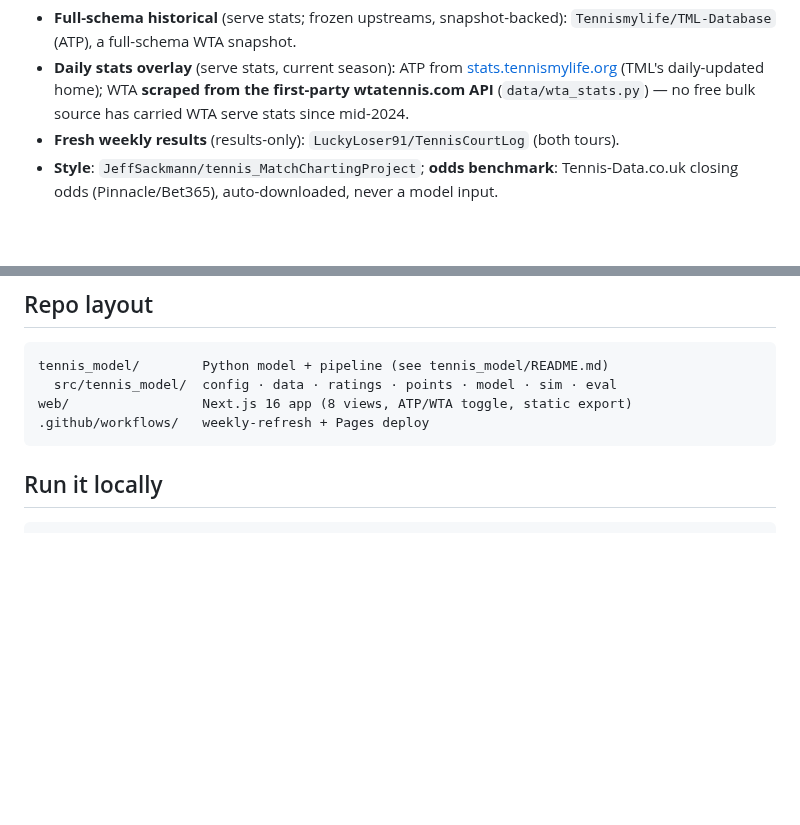
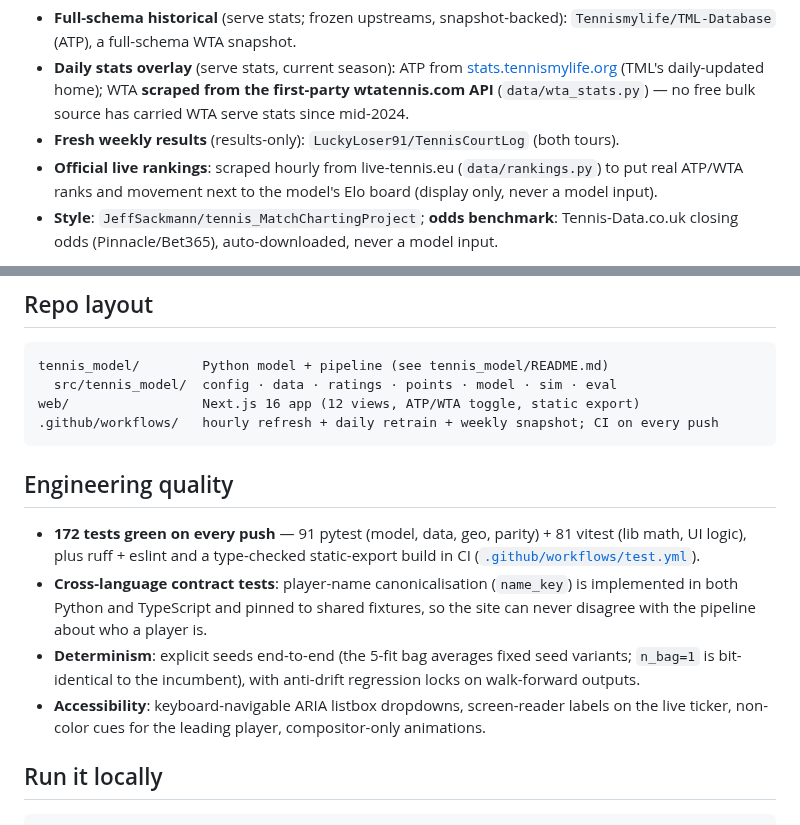
Before and after one commit to ARJUNVARMA2000/tennis-elo, a Markdown page: README.md, 2 parts joined by grey strips. GitHub-like rendering; blank space fills up the shorter version.

````diff
--- a/README.md
+++ b/README.md
@@ -62,6 +78,9 @@ so each tour **merges four sources**, deduplicated with stats-bearing rows winni
   WTA **scraped from the first-party wtatennis.com API** (`data/wta_stats.py`) — no free
   bulk source has carried WTA serve stats since mid-2024.
 - **Fresh weekly results** (results-only): `LuckyLoser91/TennisCourtLog` (both tours).
+- **Official live rankings**: scraped hourly from live-tennis.eu (`data/rankings.py`)
+  to put real ATP/WTA ranks and movement next to the model's Elo board (display only,
+  never a model input).
 - **Style**: `JeffSackmann/tennis_MatchChartingProject`; **odds benchmark**:
   Tennis-Data.co.uk closing odds (Pinnacle/Bet365), auto-downloaded, never a model input.
 
@@ -79,9 +98,23 @@ can never clobber good data.
 ```
 tennis_model/        Python model + pipeline (see tennis_model/README.md)
   src/tennis_model/  config · data · ratings · points · model · sim · eval
-web/                 Next.js 16 app (8 views, ATP/WTA toggle, static export)
-.github/workflows/   weekly-refresh + Pages deploy
+web/                 Next.js 16 app (12 views, ATP/WTA toggle, static export)
+.github/workflows/   hourly refresh + daily retrain + weekly snapshot; CI on every push
 ```
+
+## Engineering quality
+
+- **172 tests green on every push** — 91 pytest (model, data, geo, parity) + 81 vitest
+  (lib math, UI logic), plus ruff + eslint and a type-checked static-export build in CI
+  ([`.github/workflows/test.yml`](.github/workflows/test.yml)).
+- **Cross-language contract tests**: player-name canonicalisation (`name_key`) is
+  implemented in both Python and TypeScript and pinned to shared fixtures, so the site
+  can never disagree with the pipeline about who a player is.
+- **Determinism**: explicit seeds end-to-end (the 5-fit bag averages fixed seed
+  variants; `n_bag=1` is bit-identical to the incumbent), with anti-drift regression
+  locks on walk-forward outputs.
+- **Accessibility**: keyboard-navigable ARIA listbox dropdowns, screen-reader labels on
+  the live ticker, non-color cues for the leading player, compositor-only animations.
 
 ## Run it locally
 
````
Also changed, not shown: other parts of README.md (+36 -19 lines), tasks/lessons.md (+9 -0 lines), tennis_model/README.md (+90 -62 lines), docs/home.png, docs/rankings.png, docs/style.png.
